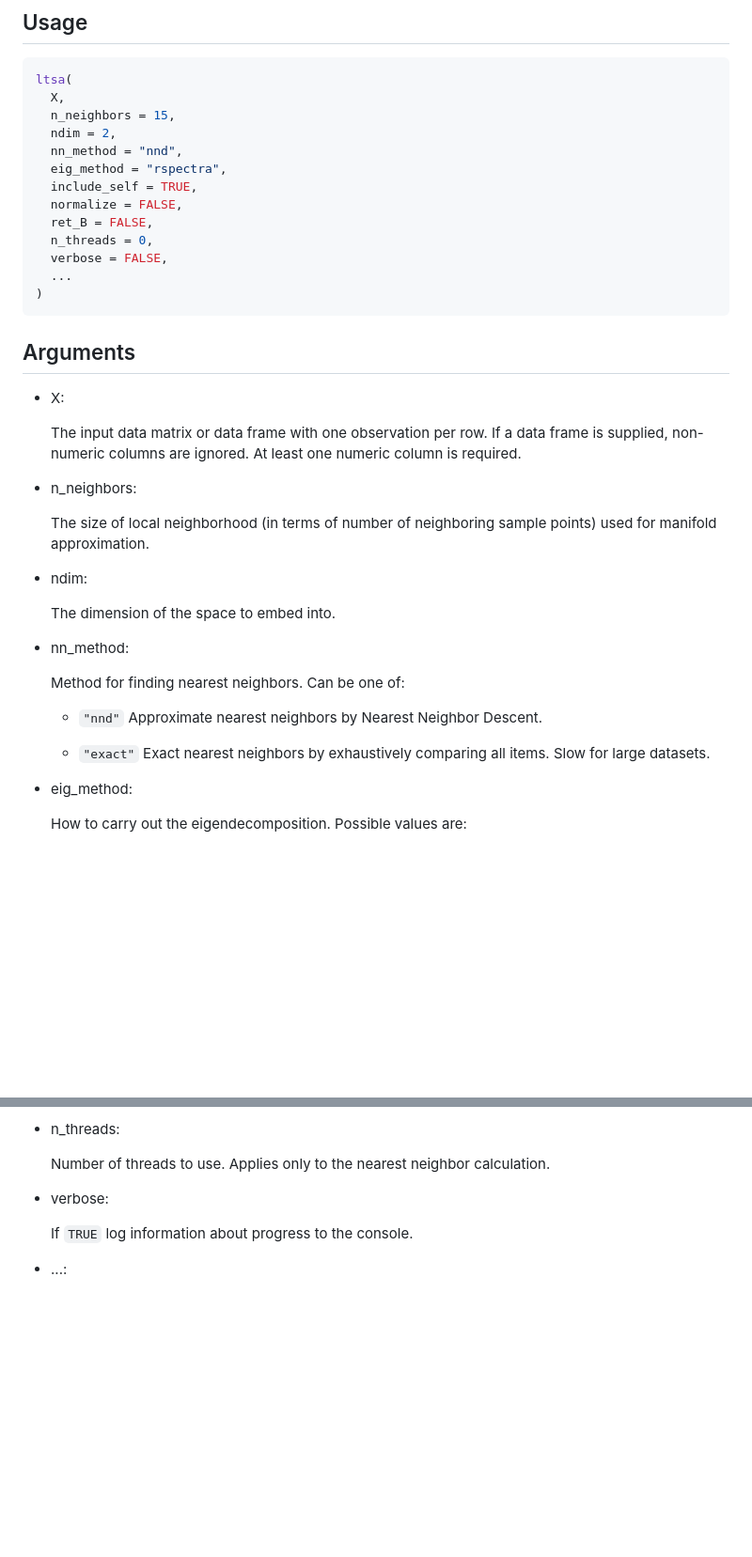
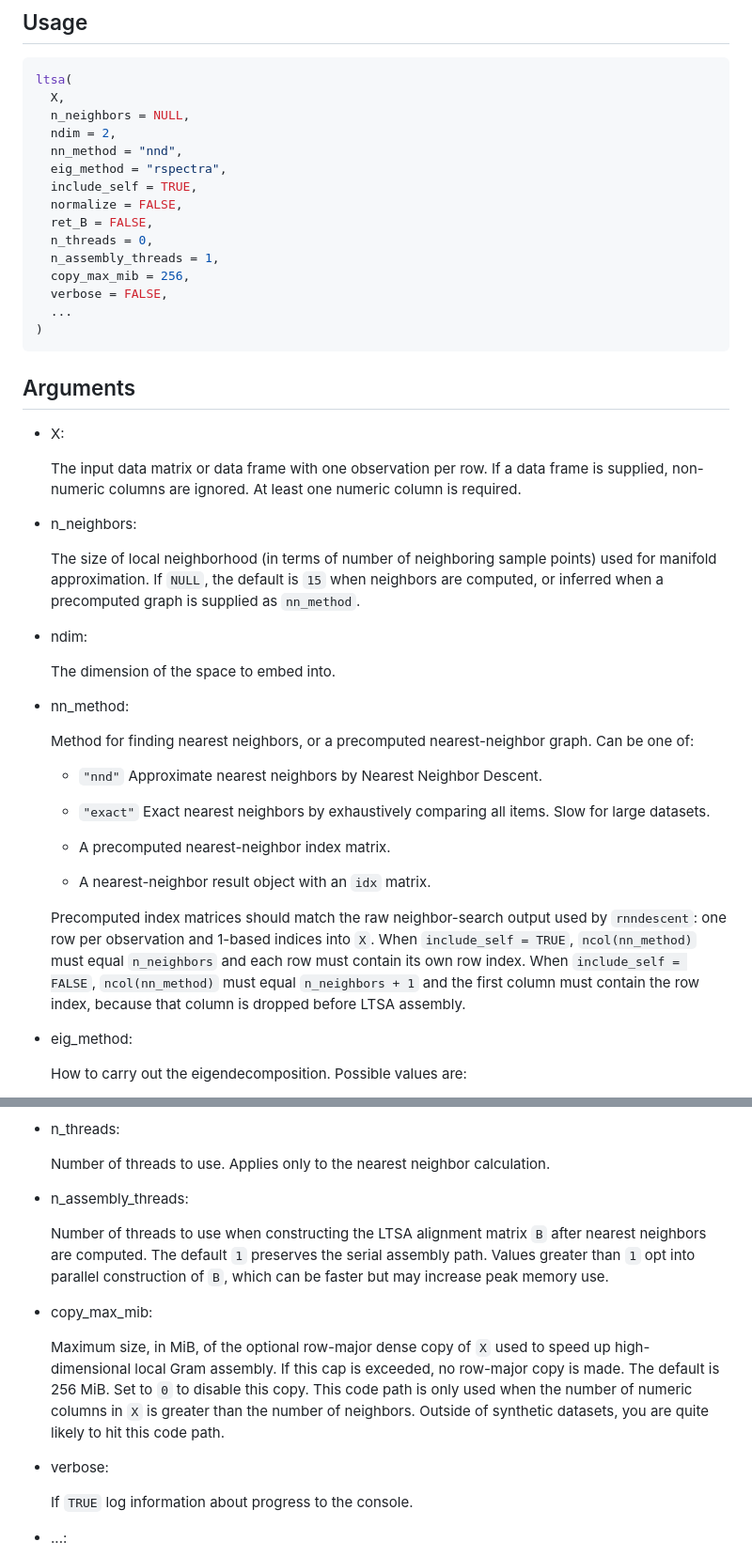
Before and after one commit to jlmelville/flotsam, a Markdown page: reference/ltsa.md, 2 parts joined by grey strips. Shown: that part at 94% size. GitHub-like rendering; blank space fills up the shorter version.

````diff
--- a/reference/ltsa.md
+++ b/reference/ltsa.md
@@ -8,7 +8,7 @@ Apply the Local Tangent Space Alignment (LTSA) method (Zhang and Zha,
 ``` r
 ltsa(
   X,
-  n_neighbors = 15,
+  n_neighbors = NULL,
   ndim = 2,
   nn_method = "nnd",
   eig_method = "rspectra",
@@ -16,6 +16,8 @@ ltsa(
   normalize = FALSE,
   ret_B = FALSE,
   n_threads = 0,
+  n_assembly_threads = 1,
+  copy_max_mib = 256,
   verbose = FALSE,
   ...
 )
@@ -32,7 +34,9 @@ ltsa(
 - n_neighbors:
 
   The size of local neighborhood (in terms of number of neighboring
-  sample points) used for manifold approximation.
+  sample points) used for manifold approximation. If `NULL`, the default
+  is `15` when neighbors are computed, or inferred when a precomputed
+  graph is supplied as `nn_method`.
 
 - ndim:
 
@@ -40,12 +44,25 @@ ltsa(
 
 - nn_method:
 
-  Method for finding nearest neighbors. Can be one of:
+  Method for finding nearest neighbors, or a precomputed
+  nearest-neighbor graph. Can be one of:
 
   - `"nnd"` Approximate nearest neighbors by Nearest Neighbor Descent.
 
   - `"exact"` Exact nearest neighbors by exhaustively comparing all
     items. Slow for large datasets.
+
+  - A precomputed nearest-neighbor index matrix.
+
+  - A nearest-neighbor result object with an `idx` matrix.
+
+  Precomputed index matrices should match the raw neighbor-search output
+  used by `rnndescent`: one row per observation and 1-based indices into
+  `X`. When `include_self = TRUE`, `ncol(nn_method)` must equal
+  `n_neighbors` and each row must contain its own row index. When
+  `include_self = FALSE`, `ncol(nn_method)` must equal `n_neighbors + 1`
+  and the first column must contain the row index, because that column
+  is dropped before LTSA assembly.
 
 - eig_method:
 
@@ -95,6 +112,24 @@ ltsa(
 
   Number of threads to use. Applies only to the nearest neighbor
   calculation.
+
+- n_assembly_threads:
+
+  Number of threads to use when constructing the LTSA alignment matrix
+  `B` after nearest neighbors are computed. The default `1` preserves
+  the serial assembly path. Values greater than `1` opt into parallel
+  construction of `B`, which can be faster but may increase peak memory
+  use.
+
+- copy_max_mib:
+
+  Maximum size, in MiB, of the optional row-major dense copy of `X` used
+  to speed up high-dimensional local Gram assembly. If this cap is
+  exceeded, no row-major copy is made. The default is 256 MiB. Set to
+  `0` to disable this copy. This code path is only used when the number
+  of numeric columns in `X` is greater than the number of neighbors.
+  Outside of synthetic datasets, you are quite likely to hit this code
+  path.
 
 - verbose:
 
````
Also changed, not shown: news/index.md (+23 -3 lines), reference/ltsa-1.png, 4 other files.
